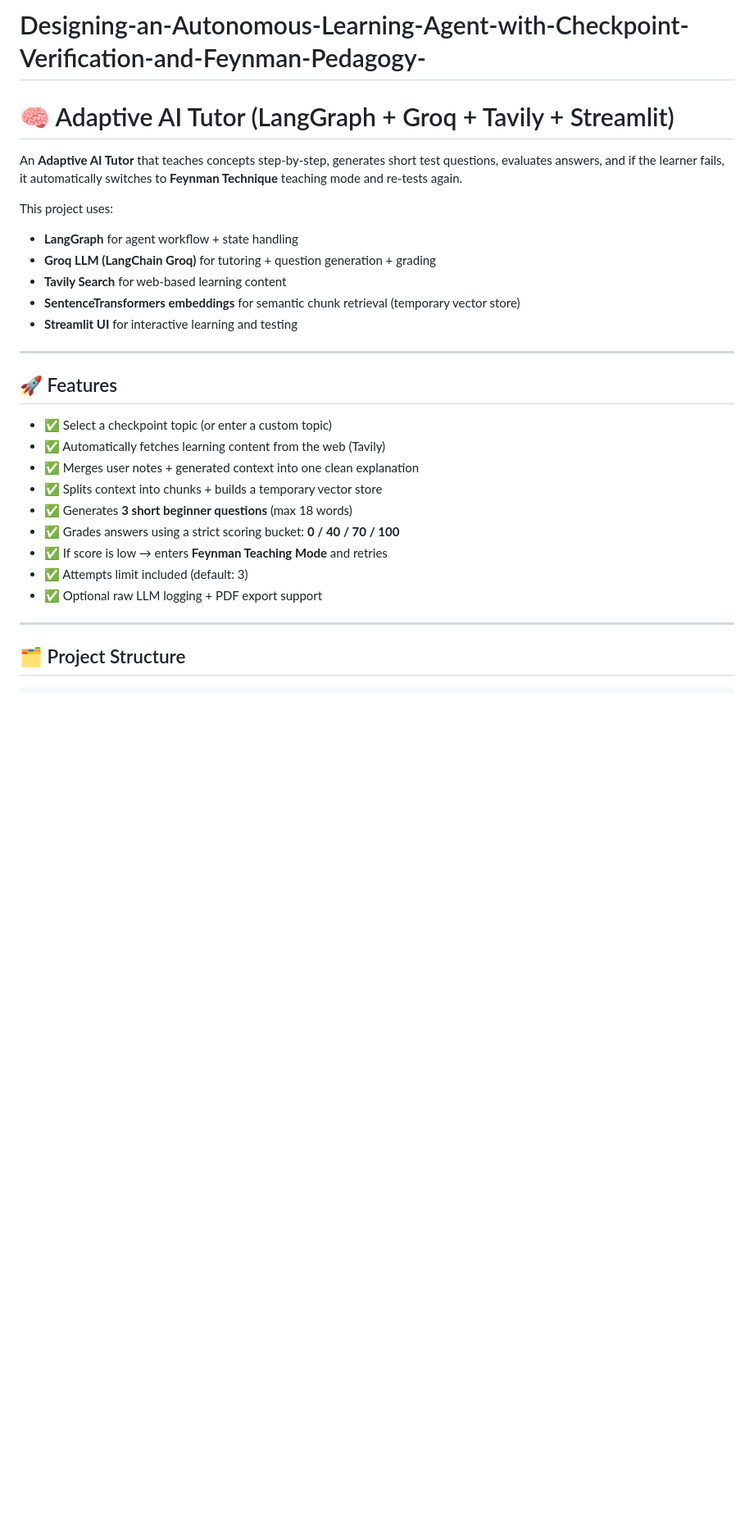
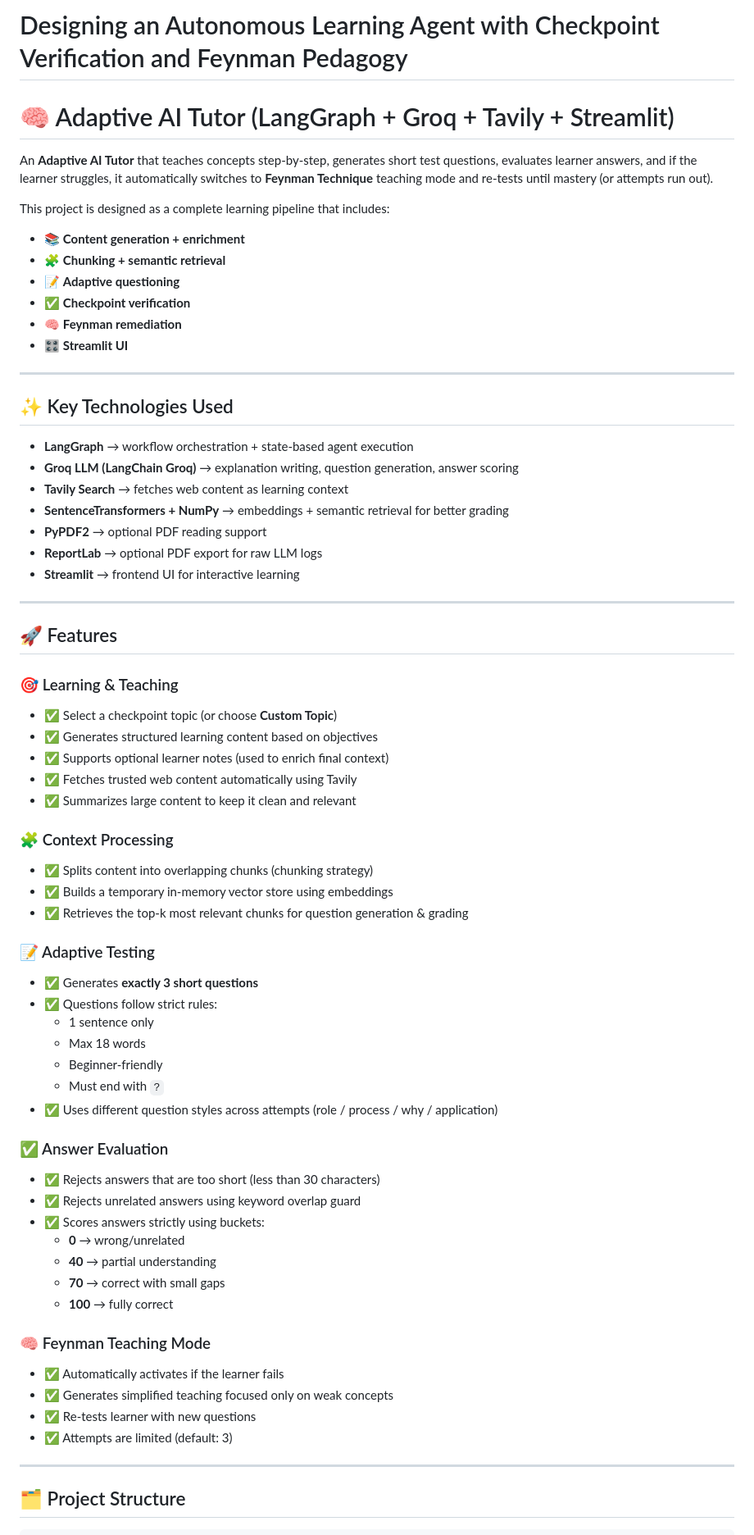
Before and after one commit to springboardmentor123455-maker/Designing-an-Autonomous-Learning-Agent-with-Checkpoint-Verification-and-Feynman-Pedagogy-, a Markdown page: README.md, the part around one of its changes. Shown at 82% size. GitHub-like rendering; blank space fills up the shorter version.

```diff
--- a/README.md
+++ b/README.md
@@ -1,30 +1,69 @@
-# Designing-an-Autonomous-Learning-Agent-with-Checkpoint-Verification-and-Feynman-Pedagogy-
+# Designing an Autonomous Learning Agent with Checkpoint Verification and Feynman Pedagogy
 
 # 🧠 Adaptive AI Tutor (LangGraph + Groq + Tavily + Streamlit)
 
-An **Adaptive AI Tutor** that teaches concepts step-by-step, generates short test questions, evaluates answers, and if the learner fails, it automatically switches to **Feynman Technique** teaching mode and re-tests again.
+An **Adaptive AI Tutor** that teaches concepts step-by-step, generates short test questions, evaluates learner answers, and if the learner struggles, it automatically switches to **Feynman Technique** teaching mode and re-tests until mastery (or attempts run out).
 
-This project uses:
+This project is designed as a complete learning pipeline that includes:
 
-- **LangGraph** for agent workflow + state handling
-- **Groq LLM (LangChain Groq)** for tutoring + question generation + grading
-- **Tavily Search** for web-based learning content
-- **SentenceTransformers embeddings** for semantic chunk retrieval (temporary vector store)
-- **Streamlit UI** for interactive learning and testing
+- 📚 **Content generation + enrichment**
+- 🧩 **Chunking + semantic retrieval**
+- 📝 **Adaptive questioning**
+- ✅ **Checkpoint verification**
+- 🧠 **Feynman remediation**
+- 🎛️ **Streamlit UI**
+
+---
+
+## ✨ Key Technologies Used
+
+- **LangGraph** → workflow orchestration + state-based agent execution
+- **Groq LLM (LangChain Groq)** → explanation writing, question generation, answer scoring
+- **Tavily Search** → fetches web content as learning context
+- **SentenceTransformers + NumPy** → embeddings + semantic retrieval for better grading
+- **PyPDF2** → optional PDF reading support
+- **ReportLab** → optional PDF export for raw LLM logs
+- **Streamlit** → frontend UI for interactive learning
 
 ---
 
 ## 🚀 Features
 
-- ✅ Select a checkpoint topic (or enter a custom topic)
-- ✅ Automatically fetches learning content from the web (Tavily)
-- ✅ Merges user notes + generated context into one clean explanation
-- ✅ Splits context into chunks + builds a temporary vector store
-- ✅ Generates **3 short beginner questions** (max 18 words)
-- ✅ Grades answers using a strict scoring bucket: **0 / 40 / 70 / 100**
-- ✅ If score is low → enters **Feynman Teaching Mode** and retries
-- ✅ Attempts limit included (default: 3)
-- ✅ Optional raw LLM logging + PDF export support
+### 🎯 Learning & Teaching
+- ✅ Select a checkpoint topic (or choose **Custom Topic**)
+- ✅ Generates structured learning content based on objectives
+- ✅ Supports optional learner notes (used to enrich final context)
+- ✅ Fetches trusted web content automatically using Tavily
+- ✅ Summarizes large content to keep it clean and relevant
+
+### 🧩 Context Processing
+- ✅ Splits content into overlapping chunks (chunking strategy)
+- ✅ Builds a temporary in-memory vector store using embeddings
+- ✅ Retrieves the top-k most relevant chunks for question generation & grading
+
+### 📝 Adaptive Testing
+- ✅ Generates **exactly 3 short questions**
+- ✅ Questions follow strict rules:
+  - 1 sentence only
+  - Max 18 words
+  - Beginner-friendly
+  - Must end with `?`
+- ✅ Uses different question styles across attempts (role / process / why / application)
+
+### ✅ Answer Evaluation
+- ✅ Rejects answers that are too short (less than 30 characters)
+- ✅ Rejects unrelated answers using keyword overlap guard
+- ✅ Scores answers strictly using buckets:
+  - **0** → wrong/unrelated
+  - **40** → partial understanding
+  - **70** → correct with small gaps
+  - **100** → fully correct
+
+### 🧠 Feynman Teaching Mode
+- ✅ Automatically activates if the learner fails
+- ✅ Generates simplified teaching focused only on weak concepts
+- ✅ Re-tests learner with new questions
+- ✅ Attempts are limited (default: 3)
 
 ---
 
```
Also changed, not shown: other parts of README.md (+152 -56 lines).
